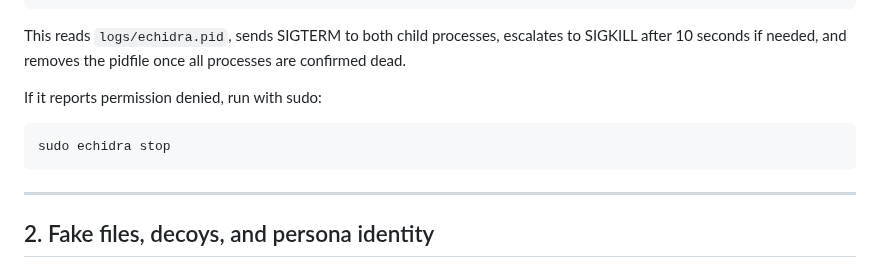
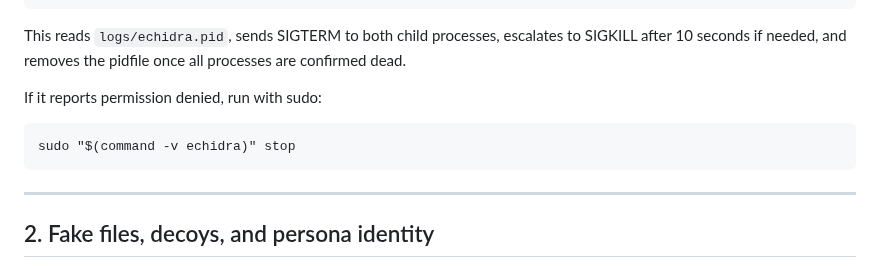
Before and after one commit to Qyleron/EchidraOSS, a Markdown page: docs/TESTING_GUIDE.md, the part around the change. Drawn GitHub-style.

Commit message:
Use \$(command -v echidra) in the sudo stop example
sudo's default PATH often excludes a venv's bin dir, so a bare
'sudo echidra stop' can hit a different (or no) echidra binary than the
one actually managing the running serve.

```diff
--- a/docs/TESTING_GUIDE.md
+++ b/docs/TESTING_GUIDE.md
@@ -173,7 +173,7 @@ once all processes are confirmed dead.
 
 If it reports permission denied, run with sudo:
 
-    sudo echidra stop
+    sudo "$(command -v echidra)" stop
 
 ---
 
```
